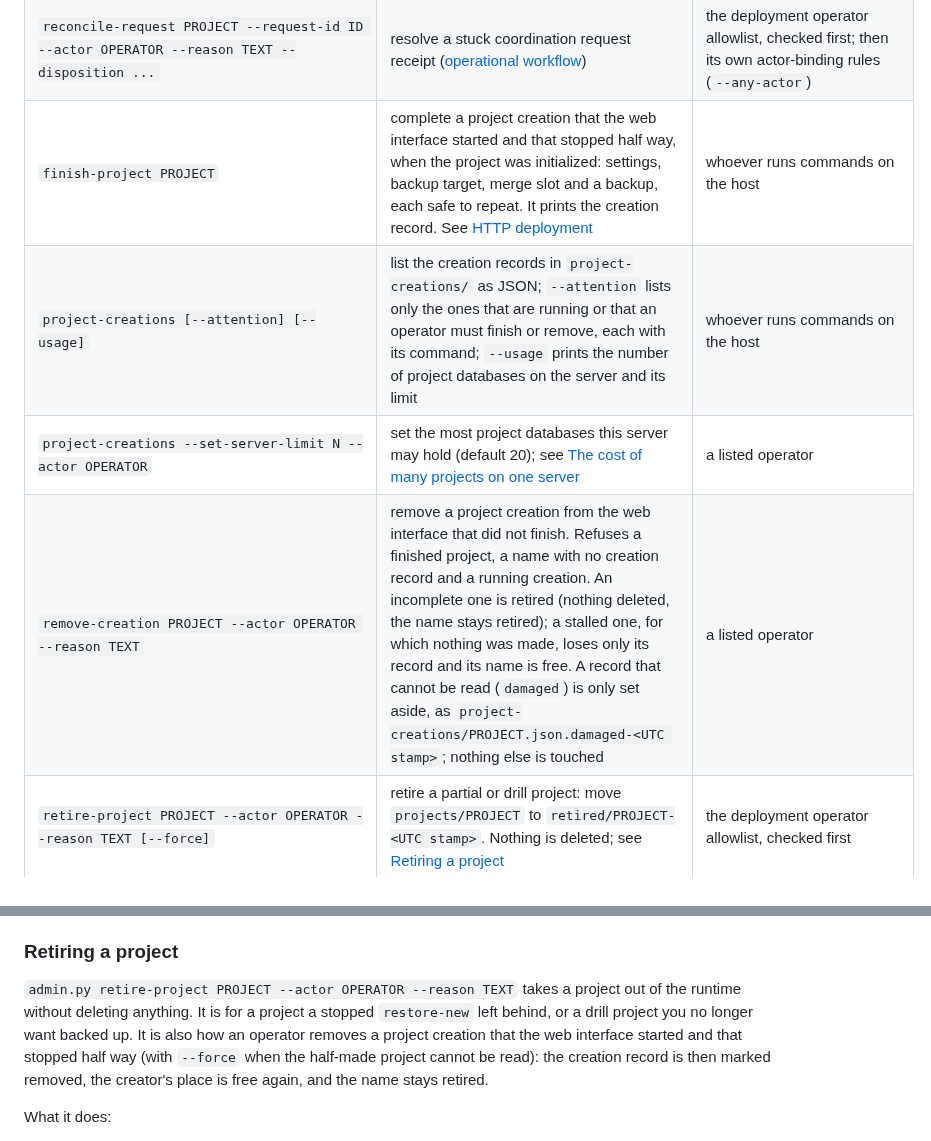
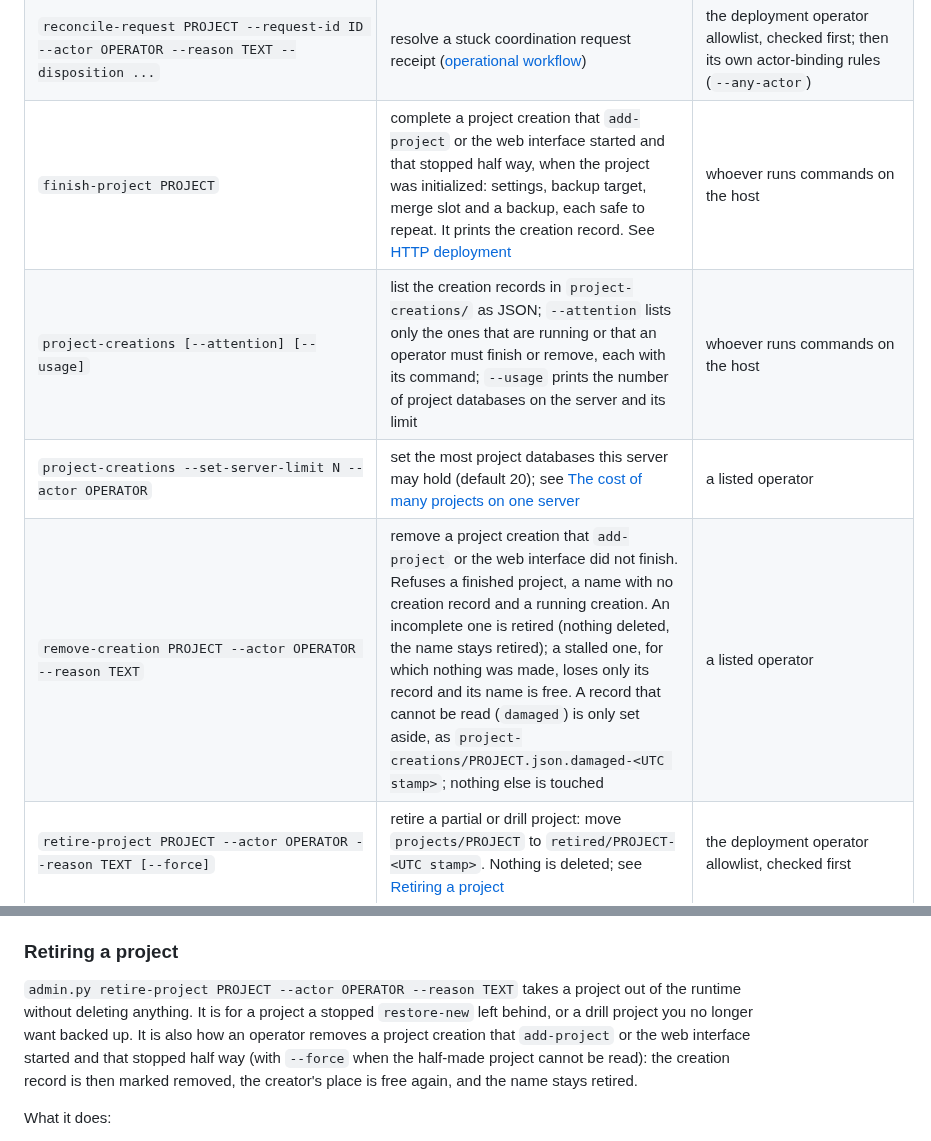
Before and after one commit to jamesjennens/orchestra, a Markdown page: docs/OPERATIONS.md, 2 parts joined by grey strips. Drawn GitHub-style.

```diff
--- a/docs/OPERATIONS.md
+++ b/docs/OPERATIONS.md
@@ -216,10 +216,10 @@ history](#malformed-structured-history) (`void-record`).
 | `capability-reconcile PROJECT --operation-id ID ...` | finish a capability operation whose write was uncertain (for a batch item, the id is `OPERATION_ID/KEY`). A transient native failure can leave a `pending` receipt with no native row behind it, and the same `operation_id` is then refused until it is cleared: run `capability-reconcile --disposition released`, then retry the original command | the deployment operator allowlist, checked before the receipt is read; then confirmation of the native record state |
 | `record-reconcile PROJECT --kind requirement\|reference\|capability\|proposal ...` | the same reconcile for any record kind | as above |
 | `reconcile-request PROJECT --request-id ID --actor OPERATOR --reason TEXT --disposition ...` | resolve a stuck coordination request receipt ([operational workflow](OPERATIONAL_WORKFLOW.md)) | the deployment operator allowlist, checked first; then its own actor-binding rules (`--any-actor`) |
-| `finish-project PROJECT` | complete a project creation that the web interface started and that stopped half way, when the project was initialized: settings, backup target, merge slot and a backup, each safe to repeat. It prints the creation record. See [HTTP deployment](HTTP_DEPLOYMENT.md#creating-a-project-from-the-web-interface) | whoever runs commands on the host |
+| `finish-project PROJECT` | complete a project creation that `add-project` or the web interface started and that stopped half way, when the project was initialized: settings, backup target, merge slot and a backup, each safe to repeat. It prints the creation record. See [HTTP deployment](HTTP_DEPLOYMENT.md#creating-a-project-from-the-web-interface) | whoever runs commands on the host |
 | `project-creations [--attention] [--usage]` | list the creation records in `project-creations/` as JSON; `--attention` lists only the ones that are running or that an operator must finish or remove, each with its command; `--usage` prints the number of project databases on the server and its limit | whoever runs commands on the host |
 | `project-creations --set-server-limit N --actor OPERATOR` | set the most project databases this server may hold (default 20); see [The cost of many projects on one server](#the-cost-of-many-projects-on-one-server) | a listed operator |
-| `remove-creation PROJECT --actor OPERATOR --reason TEXT` | remove a project creation from the web interface that did not finish. Refuses a finished project, a name with no creation record and a running creation. An incomplete one is retired (nothing deleted, the name stays retired); a stalled one, for which nothing was made, loses only its record and its name is free. A record that cannot be read (`damaged`) is only set aside, as `project-creations/PROJECT.json.damaged-<UTC stamp>`; nothing else is touched | a listed operator |
+| `remove-creation PROJECT --actor OPERATOR --reason TEXT` | remove a project creation that `add-project` or the web interface did not finish. Refuses a finished project, a name with no creation record and a running creation. An incomplete one is retired (nothing deleted, the name stays retired); a stalled one, for which nothing was made, loses only its record and its name is free. A record that cannot be read (`damaged`) is only set aside, as `project-creations/PROJECT.json.damaged-<UTC stamp>`; nothing else is touched | a listed operator |
 | `retire-project PROJECT --actor OPERATOR --reason TEXT [--force]` | retire a partial or drill project: move `projects/PROJECT` to `retired/PROJECT-<UTC stamp>`. Nothing is deleted; see [Retiring a project](#retiring-a-project) | the deployment operator allowlist, checked first |
 | `reference-misses-clear PROJECT` | delete the project's [reference lookup-miss log](#the-reference-lookup-miss-log). Same behaviour and output as `capability-misses-clear`, on `.reference-misses.json`, `.reference-misses.json.tmp` and `.reference-misses.lock` | none beyond the service account: it deletes telemetry only |
 | `capability-misses-clear PROJECT` | delete the project's [capability lookup-miss log](#the-capability-lookup-miss-log). It prints what was removed (`finds`, `misses`, `phrases`), and in `repaired` any symlink, directory or unopenable lock file it removed from the three miss-log names (never following a link). It writes nothing to the tracker, takes no coordination lock and calls no `bd` | none beyond the service account: it deletes telemetry only, so there is no allowlist check and no `--actor` |
@@ -842,7 +842,7 @@ not. Measured on one machine with the pinned bd 1.2.2 (kittrial-5bb.118 part 2 r
 
 ### Retiring a project
 
-`admin.py retire-project PROJECT --actor OPERATOR --reason TEXT` takes a project out of the runtime without deleting anything. It is for a project a stopped `restore-new` left behind, or a drill project you no longer want backed up. It is also how an operator removes a project creation that the web interface started and that stopped half way (with `--force` when the half-made project cannot be read): the creation record is then marked removed, the creator's place is free again, and the name stays retired.
+`admin.py retire-project PROJECT --actor OPERATOR --reason TEXT` takes a project out of the runtime without deleting anything. It is for a project a stopped `restore-new` left behind, or a drill project you no longer want backed up. It is also how an operator removes a project creation that `add-project` or the web interface started and that stopped half way (with `--force` when the half-made project cannot be read): the creation record is then marked removed, the creator's place is free again, and the name stays retired.
 
 What it does:
 - It moves `projects/PROJECT` to `retired/PROJECT-<UTC stamp>` with one rename, under the project's backup lock and coordination lock.
```
Also changed, not shown: docs/HTTP_DEPLOYMENT.md (+3 -1 lines), docs/OFFICE_SERVICE.md (+5 -2 lines).
